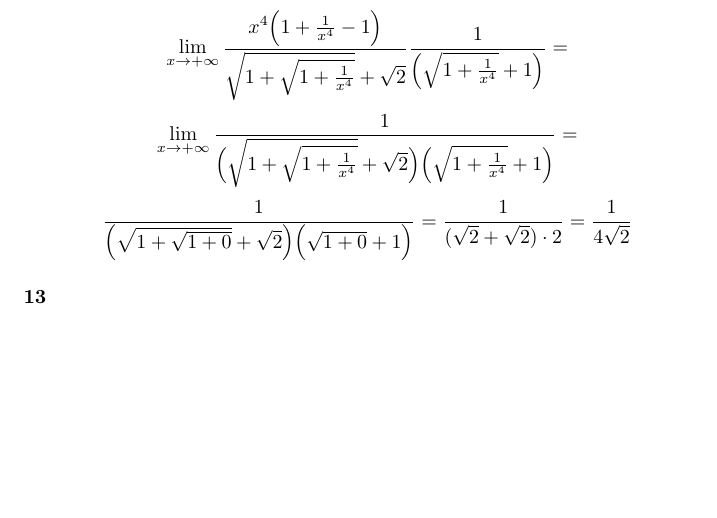
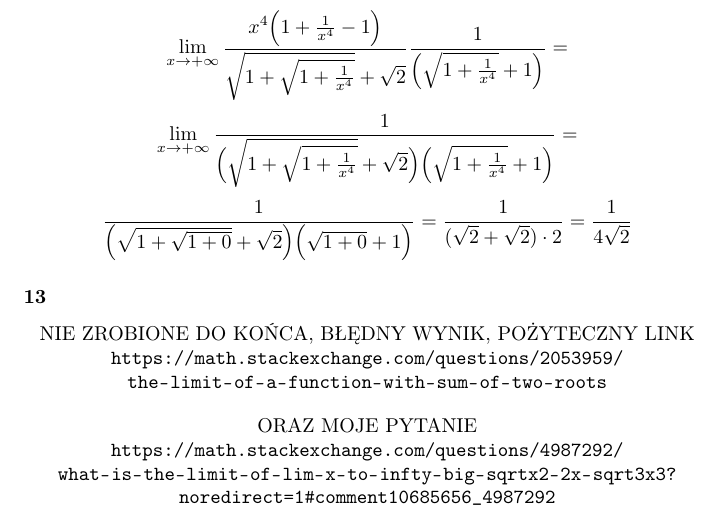
Before and after one commit to kjura/maths, a LaTeX document (banas-wedrychowicz-analiza-zbior/Rozdzial_VII_granica_i_ciaglosc_funkcji/rozdzial_VII_zadania/zadania.tex): part of page 9 of 11, cut so that both start at the same text, the shorter picture padded with empty space. Compiled offline with pdfLaTeX.

Commit message:
draft(banas_wedrychowicz): Unfinished with links to solutions which I dont understand exercise 13 Chapter VII Part A stuck

```diff
--- a/banas-wedrychowicz-analiza-zbior/Rozdzial_VII_granica_i_ciaglosc_funkcji/rozdzial_VII_zadania/zadania.tex
+++ b/banas-wedrychowicz-analiza-zbior/Rozdzial_VII_granica_i_ciaglosc_funkcji/rozdzial_VII_zadania/zadania.tex
@@ -3,6 +3,7 @@
 \usepackage{amssymb}
 \usepackage{amsthm}
 \usepackage[T1]{fontenc}
+\usepackage{url}
 
 
 \newtheorem*{conjecture}{Przypuszczenie}
@@ -449,6 +450,13 @@ nie istnieje bo granice jednostronne nie są sobie równe.
 
 \subsubsection*{13}
 
+\begin{center}
+    NIE ZROBIONE DO KOŃCA, BŁĘDNY WYNIK, POŻYTECZNY LINK  \url{https://math.stackexchange.com/questions/2053959/the-limit-of-a-function-with-sum-of-two-roots}
+\end{center}
+\begin{center}
+    ORAZ MOJE PYTANIE  \url{https://math.stackexchange.com/questions/4987292/what-is-the-limit-of-lim-x-to-infty-big-sqrtx2-2x-sqrt3x3?noredirect=1#comment10685656_4987292}
+\end{center}
+
 \begin{equation*}
     \lim_{x \to - \infty} \Big(\sqrt{x^2 +2x} + \sqrt[3]{x^3 + x^2}\Big) = \lim_{x \to - \infty} \Big(\sqrt{x^2 + 2x} + \sqrt[3]{- (-x^3 - x^2)}\Big) =
 \end{equation*}
```
Also changed, not shown: banas-wedrychowicz-analiza-zbior/Rozdzial_VII_granica_i_ciaglosc_funkcji/rozdzial_VII_zadania/zadania.tex (8 more changed lines).
